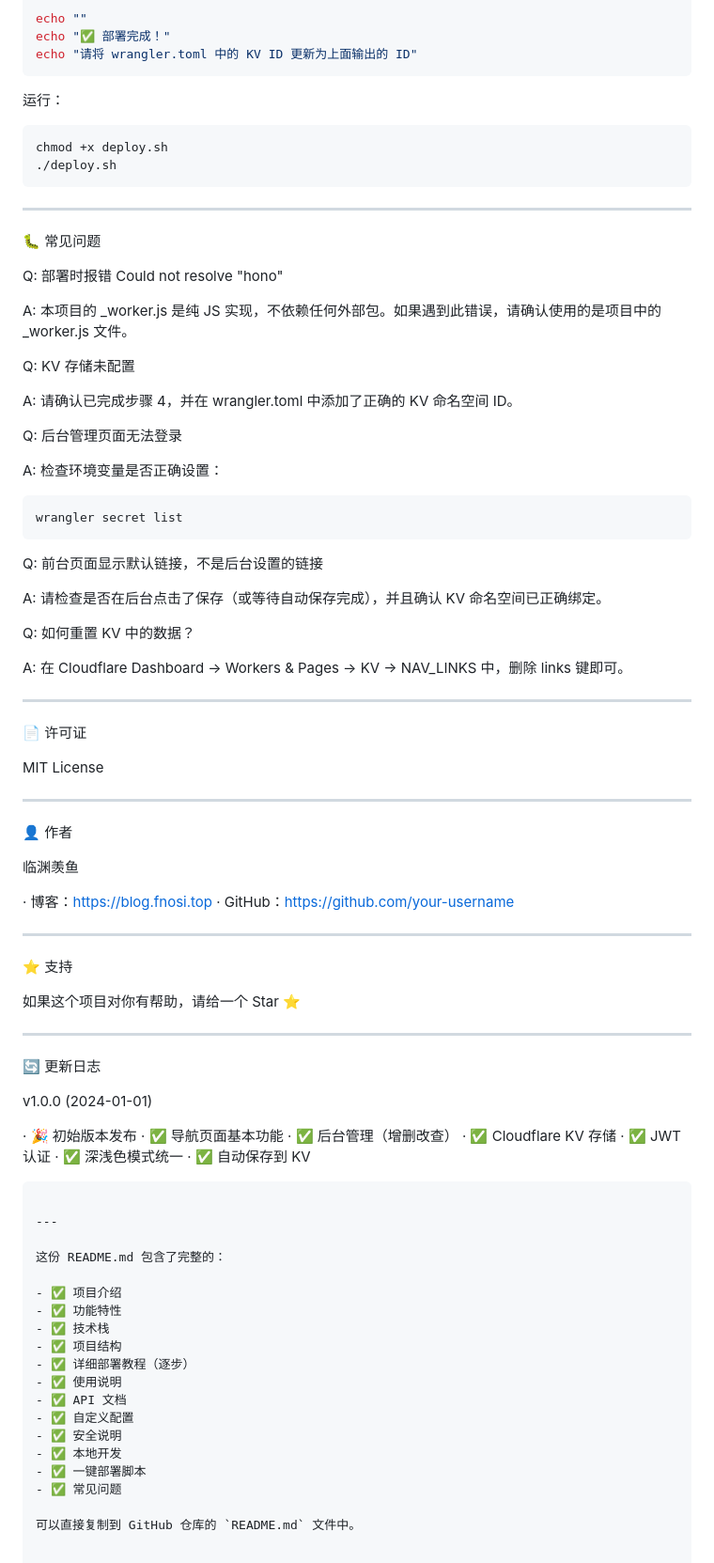
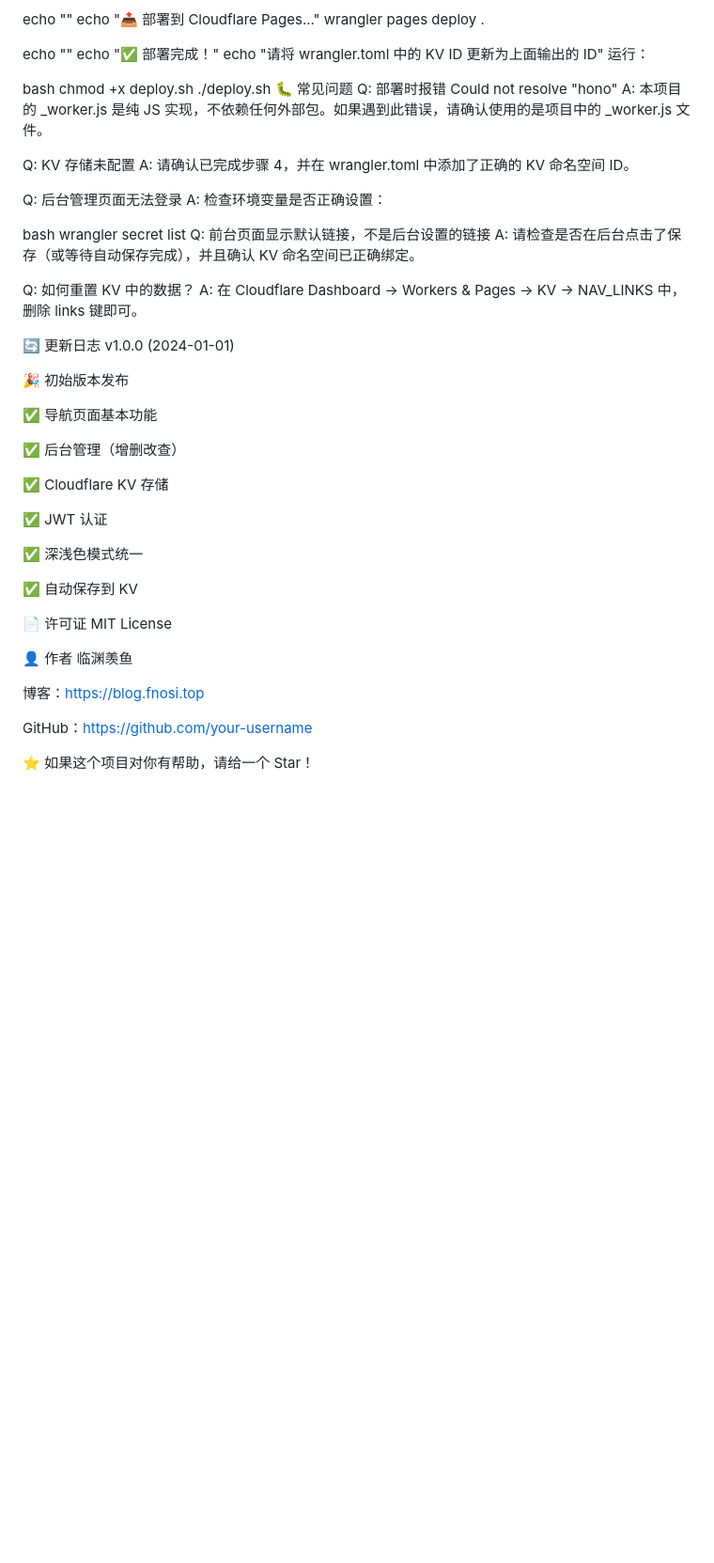
Before and after one commit to jeio258/nav-iyqi, a Markdown page: README.md, the part around one of its changes. Shown at 94% size. GitHub-like rendering; blank space fills up the shorter version.

````diff
--- a/README.md
+++ b/README.md
@@ -370,95 +284,54 @@ wrangler pages deploy .
 echo ""
 echo "✅ 部署完成！"
 echo "请将 wrangler.toml 中的 KV ID 更新为上面输出的 ID"
-```
-
 运行：
 
-```bash
+bash
 chmod +x deploy.sh
 ./deploy.sh
-```
-
----
-
 🐛 常见问题
-
 Q: 部署时报错 Could not resolve "hono"
-
 A: 本项目的 _worker.js 是纯 JS 实现，不依赖任何外部包。如果遇到此错误，请确认使用的是项目中的 _worker.js 文件。
 
 Q: KV 存储未配置
-
 A: 请确认已完成步骤 4，并在 wrangler.toml 中添加了正确的 KV 命名空间 ID。
 
 Q: 后台管理页面无法登录
-
 A: 检查环境变量是否正确设置：
 
-```bash
+bash
 wrangler secret list
-```
-
 Q: 前台页面显示默认链接，不是后台设置的链接
-
 A: 请检查是否在后台点击了保存（或等待自动保存完成），并且确认 KV 命名空间已正确绑定。
 
 Q: 如何重置 KV 中的数据？
-
 A: 在 Cloudflare Dashboard → Workers & Pages → KV → NAV_LINKS 中，删除 links 键即可。
 
----
+🔄 更新日志
+v1.0.0 (2024-01-01)
+
+🎉 初始版本发布
+
+✅ 导航页面基本功能
+
+✅ 后台管理（增删改查）
+
+✅ Cloudflare KV 存储
+
+✅ JWT 认证
+
+✅ 深浅色模式统一
+
+✅ 自动保存到 KV
 
 📄 许可证
-
 MIT License
 
----
-
 👤 作者
-
 临渊羡鱼
 
-· 博客：https://blog.fnosi.top
-· GitHub：https://github.com/your-username
+博客：https://blog.fnosi.top
 
----
+GitHub：https://github.com/your-username
 
-⭐ 支持
-
-如果这个项目对你有帮助，请给一个 Star ⭐
-
----
-
-🔄 更新日志
-
-v1.0.0 (2024-01-01)
-
-· 🎉 初始版本发布
-· ✅ 导航页面基本功能
-· ✅ 后台管理（增删改查）
-· ✅ Cloudflare KV 存储
-· ✅ JWT 认证
-· ✅ 深浅色模式统一
-· ✅ 自动保存到 KV
-
-```
-
----
-
-这份 README.md 包含了完整的：
-
-- ✅ 项目介绍
-- ✅ 功能特性
-- ✅ 技术栈
-- ✅ 项目结构
-- ✅ 详细部署教程（逐步）
-- ✅ 使用说明
-- ✅ API 文档
-- ✅ 自定义配置
-- ✅ 安全说明
-- ✅ 本地开发
-- ✅ 一键部署脚本
-- ✅ 常见问题
-
-可以直接复制到 GitHub 仓库的 `README.md` 文件中。
+⭐ 如果这个项目对你有帮助，请给一个 Star！
````
Also changed, not shown: other parts of README.md (+102 -188 lines).
